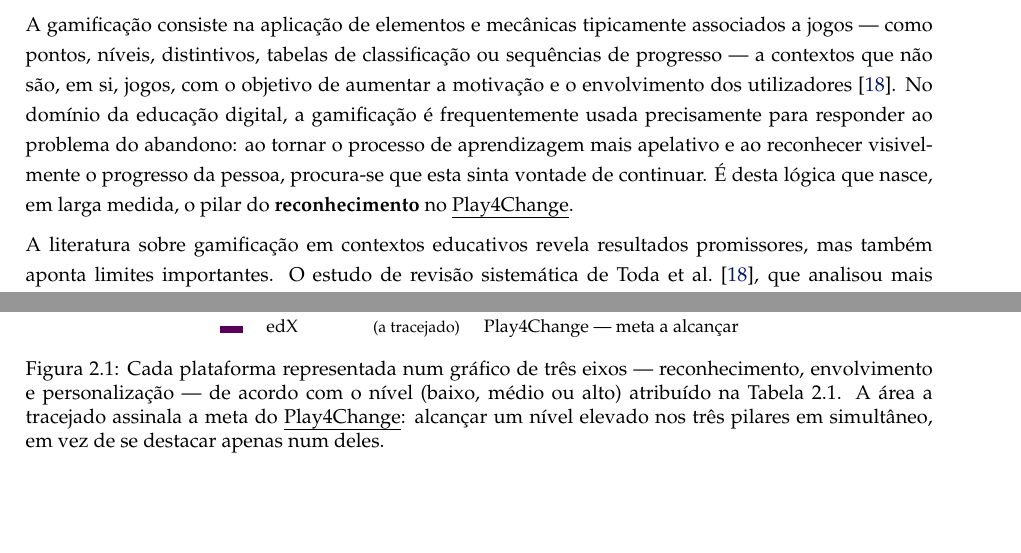
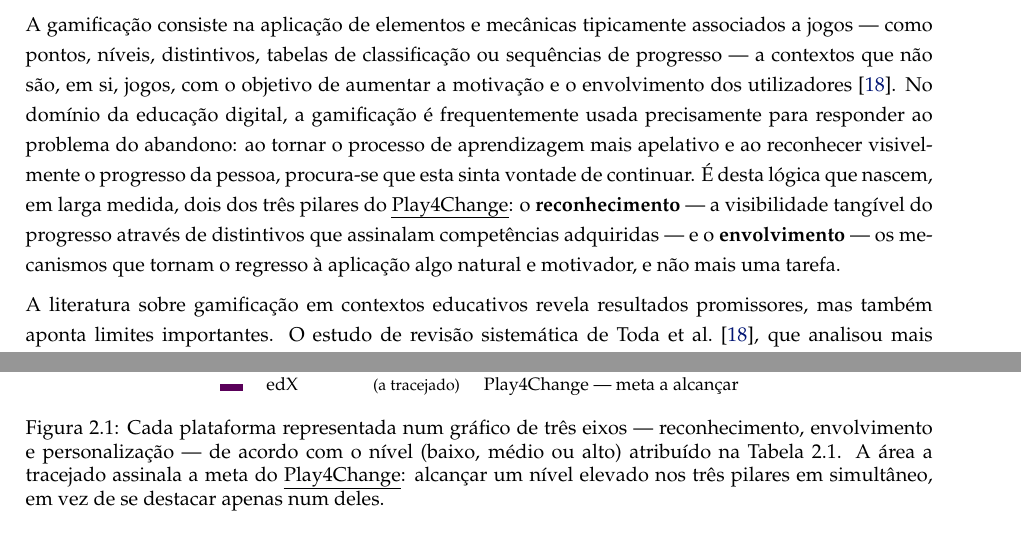
Before and after one commit to UREKA-Play4Change/play4chage-report, a LaTeX thesis (v3/templateLaTex/template.tex, which reads v3/templateLaTex/Chapters/enquadramento.tex): two parts of pages 27 and 31 of 78 before the commit and two parts of pages 27 and 32 of 78 after it, joined at a grey line, cut so that both start at the same text, the shorter picture padded with empty space. Compiled offline with pdfLaTeX.

Commit message:
docs(enquadramento): expand gamification framing to cover both pillars
Updates gamification section to reference both the recognition pillar
(badges signalling acquired competences) and the engagement pillar
(mechanisms that make returning to the app natural and motivating),
replacing the previous single-pillar mention of recognition only.

Refs #39

```diff
--- a/v3/templateLaTex/Chapters/enquadramento.tex
+++ b/v3/templateLaTex/Chapters/enquadramento.tex
@@ -12,7 +12,7 @@ Antes de se analisar o panorama de soluções existentes, é importante clarific
 
 \subsection*{Gamificação}
 
-A gamificação consiste na aplicação de elementos e mecânicas tipicamente associados a jogos --- como pontos, níveis, distintivos, tabelas de classificação ou sequências de progresso --- a contextos que não são, em si, jogos, com o objetivo de aumentar a motivação e o envolvimento dos utilizadores~\cite{ott2019gamification}. No domínio da educação digital, a gamificação é frequentemente usada precisamente para responder ao problema do abandono: ao tornar o processo de aprendizagem mais apelativo e ao reconhecer visivelmente o progresso da pessoa, procura-se que esta sinta vontade de continuar. É desta lógica que nasce, em larga medida, o pilar do \textbf{reconhecimento} no \emph{Play4Change}.
+A gamificação consiste na aplicação de elementos e mecânicas tipicamente associados a jogos --- como pontos, níveis, distintivos, tabelas de classificação ou sequências de progresso --- a contextos que não são, em si, jogos, com o objetivo de aumentar a motivação e o envolvimento dos utilizadores~\cite{ott2019gamification}. No domínio da educação digital, a gamificação é frequentemente usada precisamente para responder ao problema do abandono: ao tornar o processo de aprendizagem mais apelativo e ao reconhecer visivelmente o progresso da pessoa, procura-se que esta sinta vontade de continuar. É desta lógica que nascem, em larga medida, dois dos três pilares do \emph{Play4Change}: o \textbf{reconhecimento} --- a visibilidade tangível do progresso através de distintivos que assinalam competências adquiridas --- e o \textbf{envolvimento} --- os mecanismos que tornam o regresso à aplicação algo natural e motivador, e não mais uma tarefa.
 
 A literatura sobre gamificação em contextos educativos revela resultados promissores, mas também aponta limites importantes. O estudo de revisão sistemática de Toda et al.~\cite{ott2019gamification}, que analisou mais de uma década de investigação, conclui que os elementos da chamada tríade \emph{PBL} (\emph{Points, Badges, Leaderboards}) têm impacto positivo no envolvimento e na persistência a curto prazo, mas que o seu efeito sustentado depende criticamente do modo como são integrados no contexto pedagógico. Em particular, os autores alertam para um risco que o design de qualquer plataforma gamificada deve considerar: o da motivação extrínseca --- aprender para ganhar pontos ou subir numa tabela --- substituir gradualmente a motivação intrínseca, sobretudo em utilizadores que, à partida, já estariam motivados a aprender.
 
```
